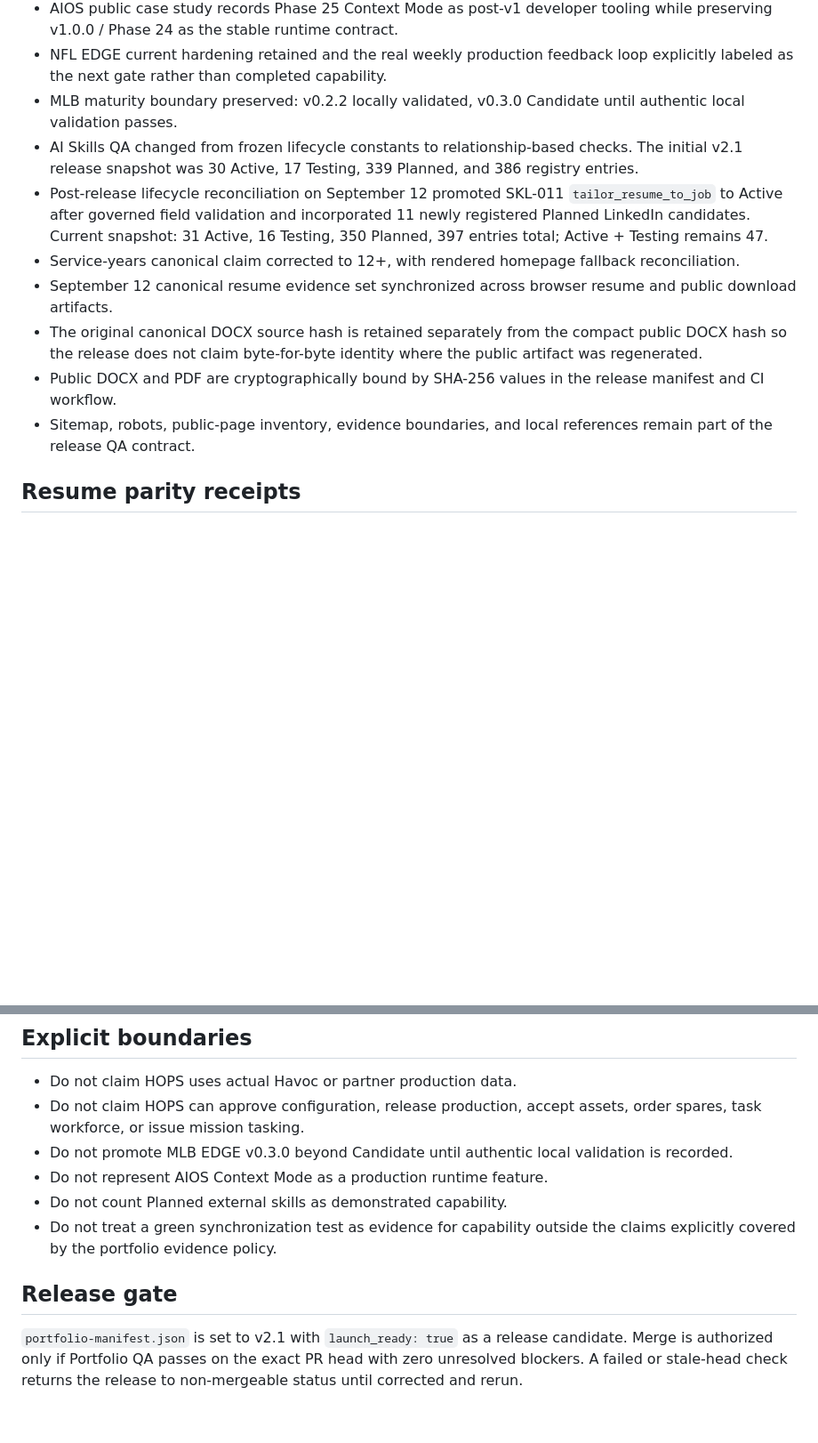
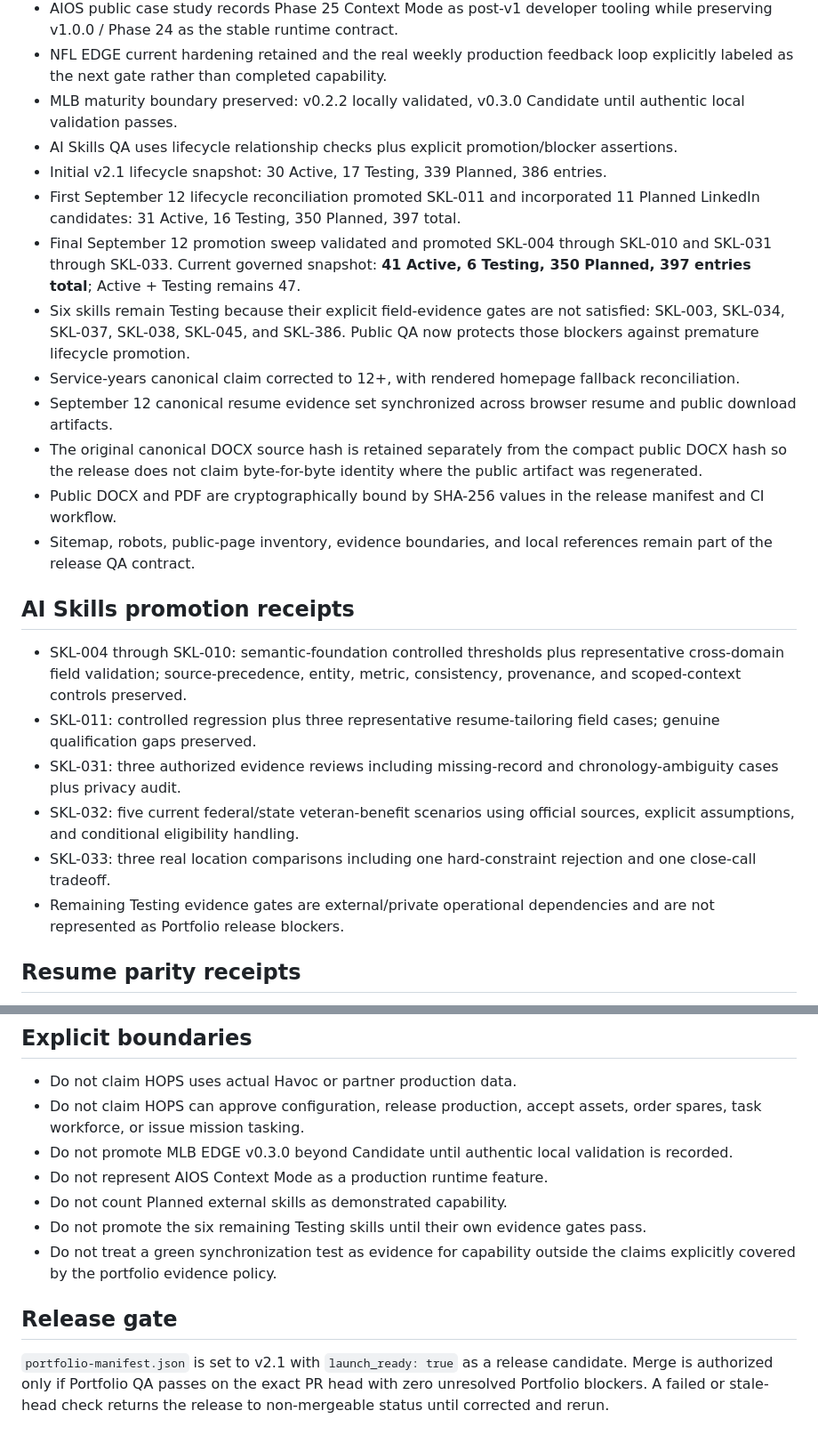
Before and after one commit to seankaspar92/Portfolio, a Markdown page: docs/V2_1_SYNC_REPORT.md, 2 parts joined by grey strips. Shown at 89% size. GitHub-like rendering; blank space fills up the shorter version.

Commit message:
docs: record final skill promotion sweep

```diff
--- a/docs/V2_1_SYNC_REPORT.md
+++ b/docs/V2_1_SYNC_REPORT.md
@@ -16,13 +16,25 @@ Close the cross-project audit findings and restore the public portfolio to a cur
 - AIOS public case study records Phase 25 Context Mode as post-v1 developer tooling while preserving v1.0.0 / Phase 24 as the stable runtime contract.
 - NFL EDGE current hardening retained and the real weekly production feedback loop explicitly labeled as the next gate rather than completed capability.
 - MLB maturity boundary preserved: v0.2.2 locally validated, v0.3.0 Candidate until authentic local validation passes.
-- AI Skills QA changed from frozen lifecycle constants to relationship-based checks. The initial v2.1 release snapshot was 30 Active, 17 Testing, 339 Planned, and 386 registry entries.
-- Post-release lifecycle reconciliation on September 12 promoted SKL-011 `tailor_resume_to_job` to Active after governed field validation and incorporated 11 newly registered Planned LinkedIn candidates. Current snapshot: 31 Active, 16 Testing, 350 Planned, 397 entries total; Active + Testing remains 47.
+- AI Skills QA uses lifecycle relationship checks plus explicit promotion/blocker assertions.
+- Initial v2.1 lifecycle snapshot: 30 Active, 17 Testing, 339 Planned, 386 entries.
+- First September 12 lifecycle reconciliation promoted SKL-011 and incorporated 11 Planned LinkedIn candidates: 31 Active, 16 Testing, 350 Planned, 397 total.
+- Final September 12 promotion sweep validated and promoted SKL-004 through SKL-010 and SKL-031 through SKL-033. Current governed snapshot: **41 Active, 6 Testing, 350 Planned, 397 entries total**; Active + Testing remains 47.
+- Six skills remain Testing because their explicit field-evidence gates are not satisfied: SKL-003, SKL-034, SKL-037, SKL-038, SKL-045, and SKL-386. Public QA now protects those blockers against premature lifecycle promotion.
 - Service-years canonical claim corrected to 12+, with rendered homepage fallback reconciliation.
 - September 12 canonical resume evidence set synchronized across browser resume and public download artifacts.
 - The original canonical DOCX source hash is retained separately from the compact public DOCX hash so the release does not claim byte-for-byte identity where the public artifact was regenerated.
 - Public DOCX and PDF are cryptographically bound by SHA-256 values in the release manifest and CI workflow.
 - Sitemap, robots, public-page inventory, evidence boundaries, and local references remain part of the release QA contract.
+
+## AI Skills promotion receipts
+
+- SKL-004 through SKL-010: semantic-foundation controlled thresholds plus representative cross-domain field validation; source-precedence, entity, metric, consistency, provenance, and scoped-context controls preserved.
+- SKL-011: controlled regression plus three representative resume-tailoring field cases; genuine qualification gaps preserved.
+- SKL-031: three authorized evidence reviews including missing-record and chronology-ambiguity cases plus privacy audit.
+- SKL-032: five current federal/state veteran-benefit scenarios using official sources, explicit assumptions, and conditional eligibility handling.
+- SKL-033: three real location comparisons including one hard-constraint rejection and one close-call tradeoff.
+- Remaining Testing evidence gates are external/private operational dependencies and are not represented as Portfolio release blockers.
 
 ## Resume parity receipts
 
@@ -43,8 +55,9 @@ Close the cross-project audit findings and restore the public portfolio to a cur
 - Do not promote MLB EDGE v0.3.0 beyond Candidate until authentic local validation is recorded.
 - Do not represent AIOS Context Mode as a production runtime feature.
 - Do not count Planned external skills as demonstrated capability.
+- Do not promote the six remaining Testing skills until their own evidence gates pass.
 - Do not treat a green synchronization test as evidence for capability outside the claims explicitly covered by the portfolio evidence policy.
 
 ## Release gate
 
-`portfolio-manifest.json` is set to v2.1 with `launch_ready: true` as a release candidate. Merge is authorized only if Portfolio QA passes on the exact PR head with zero unresolved blockers. A failed or stale-head check returns the release to non-mergeable status until corrected and rerun.
+`portfolio-manifest.json` is set to v2.1 with `launch_ready: true` as a release candidate. Merge is authorized only if Portfolio QA passes on the exact PR head with zero unresolved Portfolio blockers. A failed or stale-head check returns the release to non-mergeable status until corrected and rerun.
```
